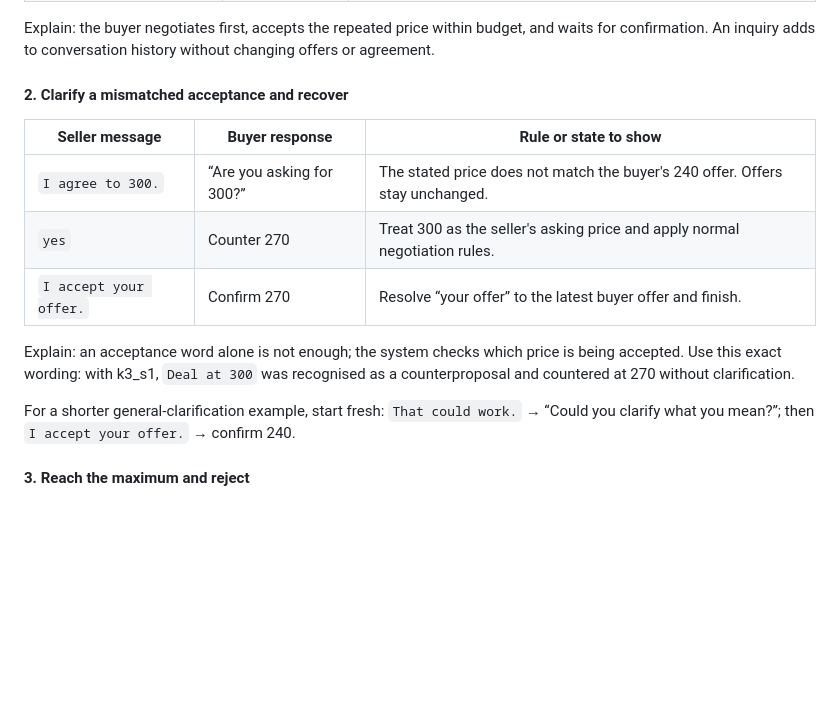
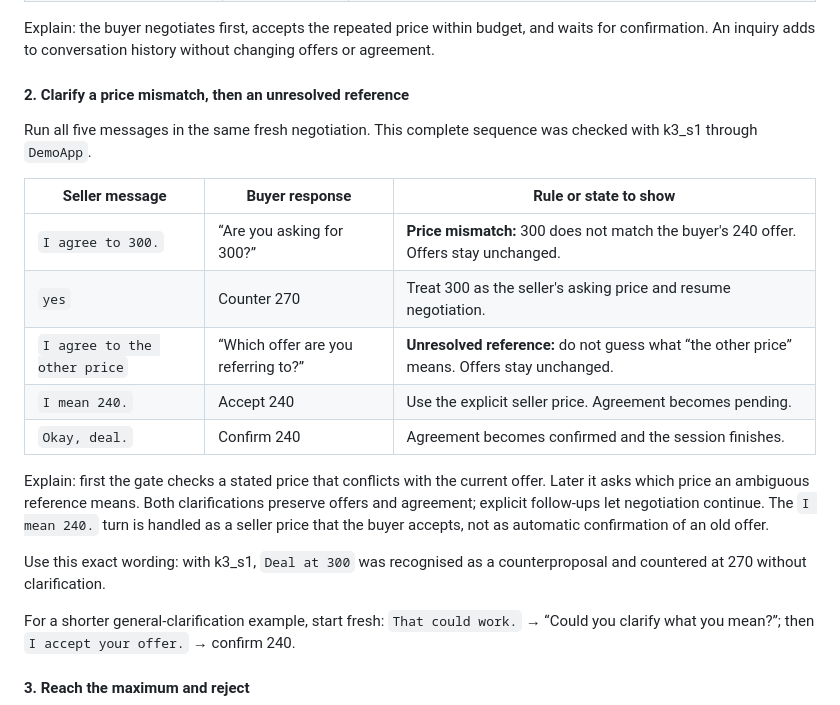
Before and after one commit to LorenzFar/regression-NLC, a Markdown page: README.md, the part around the change. Rendered like a GitHub page; blank space fills up the shorter version.

Commit message:
Combine price and reference clarification in one demo flow

```diff
--- a/README.md
+++ b/README.md
@@ -46,15 +46,21 @@ These sequences were checked directly through `DemoApp` with **`models/nlu_k3_s1
 
 Explain: the buyer negotiates first, accepts the repeated price within budget, and waits for confirmation. An inquiry adds to conversation history without changing offers or agreement.
 
-#### 2. Clarify a mismatched acceptance and recover
+#### 2. Clarify a price mismatch, then an unresolved reference
+
+Run all five messages in the same fresh negotiation. This complete sequence was checked with k3_s1 through `DemoApp`.
 
 | Seller message | Buyer response | Rule or state to show |
 |---|---|---|
-| `I agree to 300.` | “Are you asking for 300?” | The stated price does not match the buyer's 240 offer. Offers stay unchanged. |
-| `yes` | Counter 270 | Treat 300 as the seller's asking price and apply normal negotiation rules. |
-| `I accept your offer.` | Confirm 270 | Resolve “your offer” to the latest buyer offer and finish. |
+| `I agree to 300.` | “Are you asking for 300?” | **Price mismatch:** 300 does not match the buyer's 240 offer. Offers stay unchanged. |
+| `yes` | Counter 270 | Treat 300 as the seller's asking price and resume negotiation. |
+| `I agree to the other price` | “Which offer are you referring to?” | **Unresolved reference:** do not guess what “the other price” means. Offers stay unchanged. |
+| `I mean 240.` | Accept 240 | Use the explicit seller price. Agreement becomes pending. |
+| `Okay, deal.` | Confirm 240 | Agreement becomes confirmed and the session finishes. |
 
-Explain: an acceptance word alone is not enough; the system checks which price is being accepted. Use this exact wording: with k3_s1, `Deal at 300` was recognised as a counterproposal and countered at 270 without clarification.
+Explain: first the gate checks a stated price that conflicts with the current offer. Later it asks which price an ambiguous reference means. Both clarifications preserve offers and agreement; explicit follow-ups let negotiation continue. The `I mean 240.` turn is handled as a seller price that the buyer accepts, not as automatic confirmation of an old offer.
+
+Use this exact wording: with k3_s1, `Deal at 300` was recognised as a counterproposal and countered at 270 without clarification.
 
 For a shorter general-clarification example, start fresh: `That could work.` → “Could you clarify what you mean?”; then `I accept your offer.` → confirm 240.
 
```
